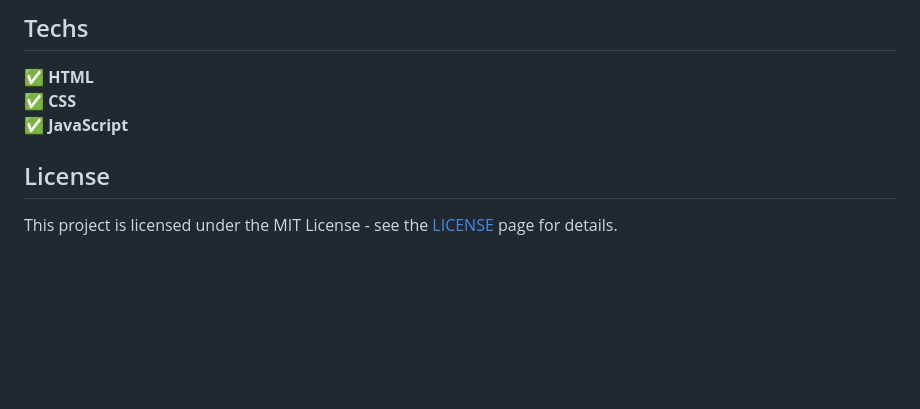
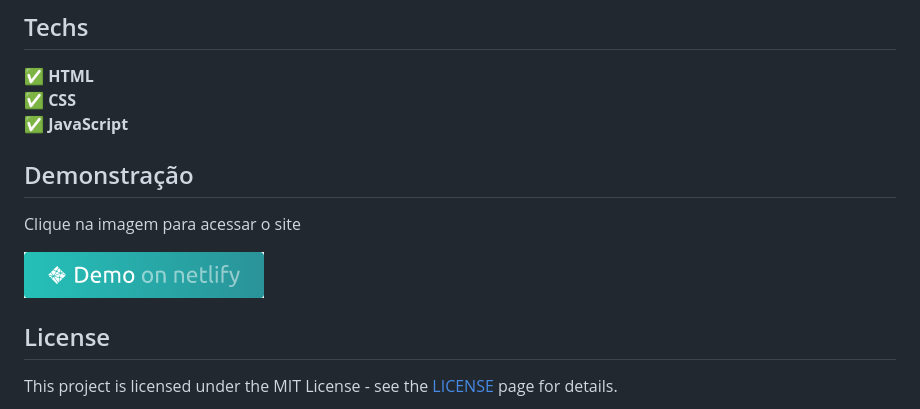
Before and after one commit to gustta03/weather, a Markdown page: README.md, the part around the change. Drawn GitHub-style; pictures changed too: assets/demo/demos.png (added); blank space fills up the shorter version.

Commit message:
update no readme

```diff
--- a/README.md
+++ b/README.md
@@ -28,6 +28,12 @@ WEATHER
 ✅ **CSS** <br>
 ✅ **JavaScript** <br>
 
+
+## Demonstração
+
+<p>Clique na imagem para acessar o site</p>
+<img src="./assets/demo/demos.png">
+
 ## License
 
 This project is licensed under the MIT License - see the [LICENSE](https://opensource.org/licenses/MIT) page for details.
```
